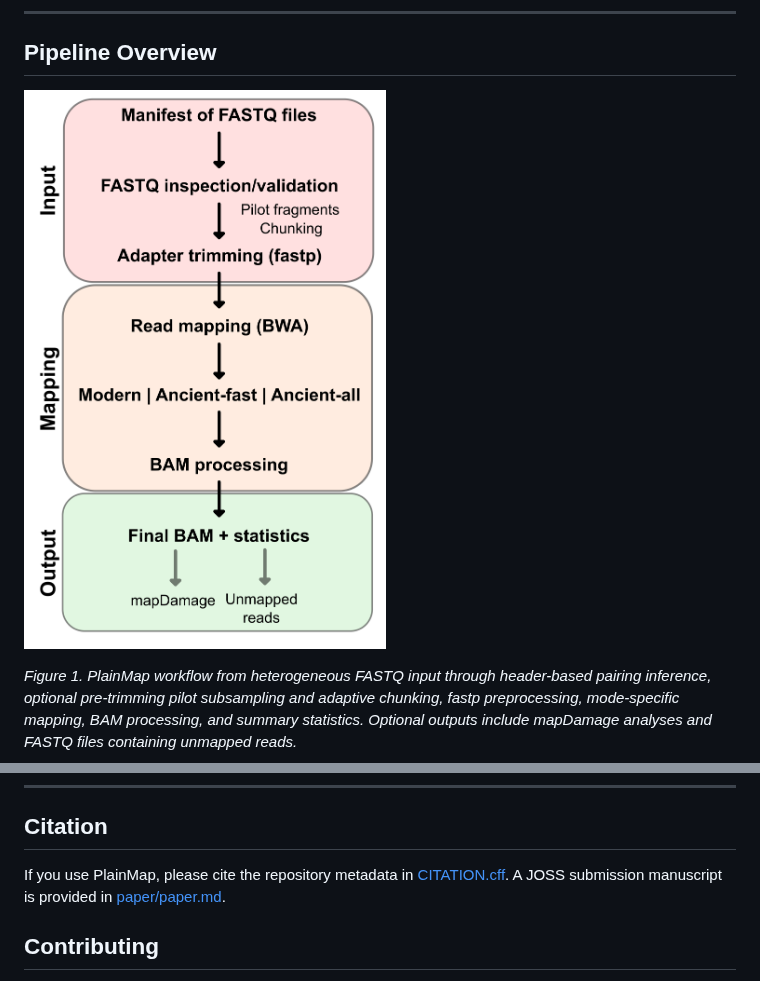
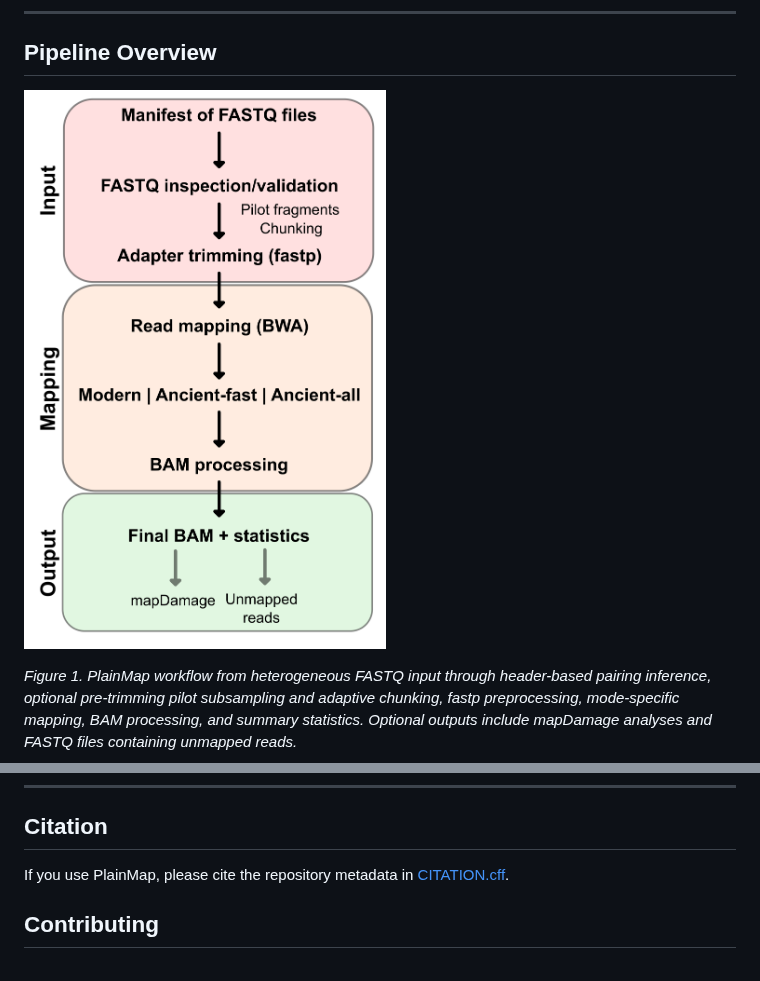
Before and after one commit to BiodiversityExtinction/PlainMap, a Markdown page: README.md, 2 parts joined by grey strips. GitHub-like rendering.

Commit message:
Remove submission manuscript files

```diff
--- a/README.md
+++ b/README.md
@@ -137,7 +137,7 @@ In this case:
 
 ## Pipeline Overview
 
-![PlainMap workflow overview](paper/figure1.png)
+![PlainMap workflow overview](docs/figure1.png)
 
 *Figure 1. PlainMap workflow from heterogeneous FASTQ input through header-based pairing inference, optional pre-trimming pilot subsampling and adaptive chunking, fastp preprocessing, mode-specific mapping, BAM processing, and summary statistics. Optional outputs include mapDamage analyses and FASTQ files containing unmapped reads.*
 
@@ -353,7 +353,7 @@ Issues, feedback, and pull requests are welcome.
 
 ## Citation
 
-If you use PlainMap, please cite the repository metadata in [CITATION.cff](CITATION.cff). A JOSS submission manuscript is provided in [paper/paper.md](paper/paper.md).
+If you use PlainMap, please cite the repository metadata in [CITATION.cff](CITATION.cff).
 
 ## Contributing
 
```
Also changed, not shown: CHANGELOG.md (+2 -2 lines), paper/paper.md (deleted, +0 -60 lines), docs/figure1.png (renamed from paper/figure1.png), 3 other files.
